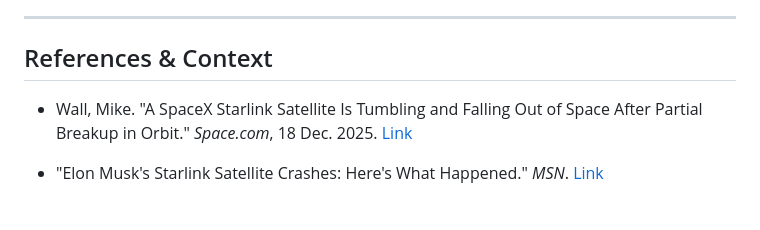
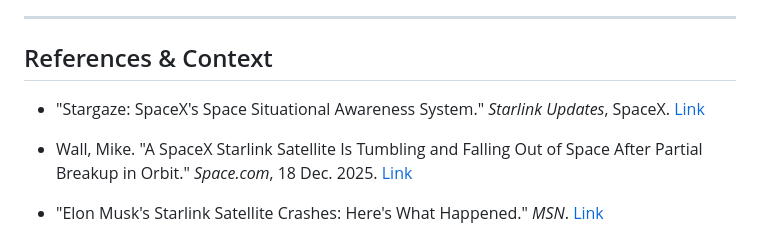
Before and after one commit to mooneedg/Starlink_Project, a Markdown page: README.md, the part around the change. Drawn GitHub-style; blank space fills up the shorter version.

Commit message:
Update references in README.md

```diff
--- a/README.md
+++ b/README.md
@@ -435,6 +435,7 @@ While the current pipeline successfully identifies deterministic close approache
 
 ## References & Context
 
+- "Stargaze: SpaceX's Space Situational Awareness System." *Starlink Updates*, SpaceX. [Link](https://starlink.com/pl/updates/stargaze?srsltid=AfmBOoogdEhaSzAXXL5JGr_WcFnvzpSqWe1_bmHkciaeilPjY8_5n5bt)
 
 - Wall, Mike. "A SpaceX Starlink Satellite Is Tumbling and Falling Out of Space After Partial Breakup in Orbit." *Space.com*, 18 Dec. 2025. [Link](https://www.space.com/spacex-starlink-satellite-tumbling-falling-orbit-partial-breakup)
 
```
